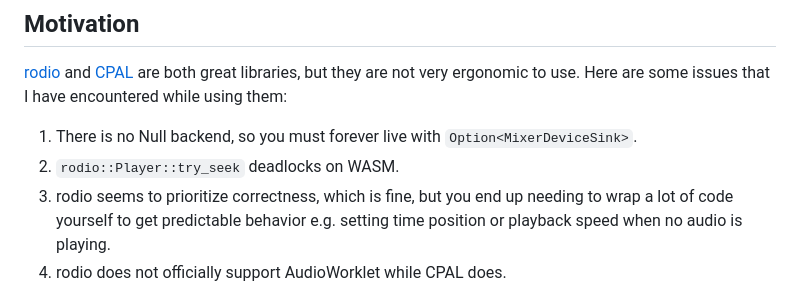
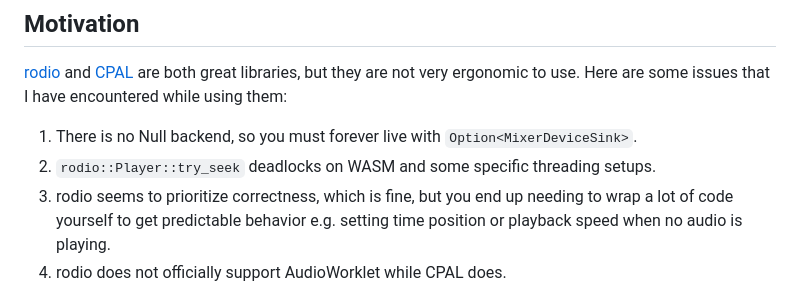
Before and after one commit to egakareta/rodisnyaa, a Markdown page: README.md, the part around the change. Drawn GitHub-style.

Commit message:
fix(readme): clarify rodio::Player::try_seek deadlock issue
The documentation now specifies that the deadlock occurs on WASM and some specific threading setups, providing clearer guidance for users.

```diff
--- a/README.md
+++ b/README.md
@@ -124,7 +124,7 @@ Please find these [examples](https://github.com/egakareta/euphorium/tree/master/
 [rodio](https://github.com/rustaudio/rodio) and [CPAL](https://github.com/RustAudio/cpal) are both great libraries, but they are not very ergonomic to use. Here are some issues that I have encountered while using them:
 
 1. There is no Null backend, so you must forever live with `Option<MixerDeviceSink>`.
-2. `rodio::Player::try_seek` deadlocks on WASM.
+2. `rodio::Player::try_seek` deadlocks on WASM and some specific threading setups.
 3. rodio seems to prioritize correctness, which is fine, but you end up needing to wrap a lot of code yourself to get predictable behavior e.g. setting time position or playback speed when no audio is playing.
 4. rodio does not officially support AudioWorklet while CPAL does.
 5. No convenience code in rodio for native and web audio resource handling, causing a ton of `#[cfg(target_arch = "wasm32")]`.
```
